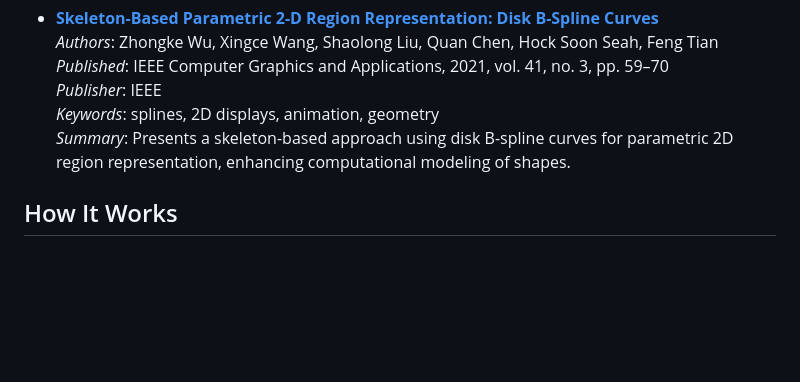
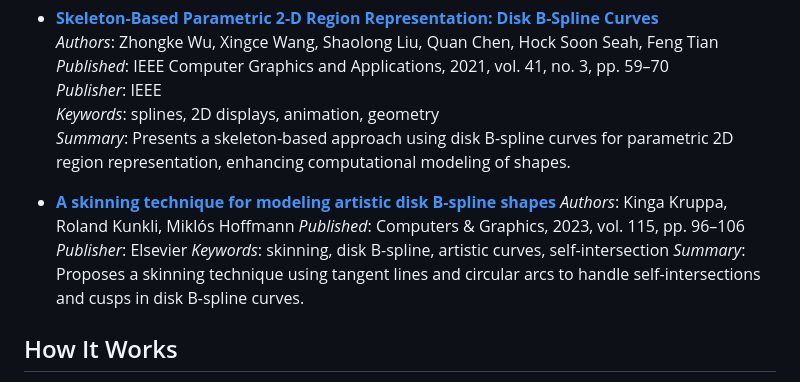
Before and after one commit to BobPritchett/dbsc-svg, a Markdown page: README.md, the part around the change. Drawn GitHub-style; blank space fills up the shorter version.

Commit message:
Add new reference on skinning technique for artistic disk B-spline shapes in README.md. Include authors, publication details, keywords, and summary to enhance documentation and provide additional resources for users.

```diff
--- a/README.md
+++ b/README.md
@@ -136,6 +136,13 @@ This implementation leverages computational geometry to extend traditional B-Spl
   _Keywords_: splines, 2D displays, animation, geometry
   _Summary_: Presents a skeleton-based approach using disk B-spline curves for parametric 2D region representation, enhancing computational modeling of shapes.
 
+- **[A skinning technique for modeling artistic disk B-spline shapes](https://www.sciencedirect.com/science/article/pii/S0097849323001255)**
+  _Authors_: Kinga Kruppa, Roland Kunkli, Miklós Hoffmann
+  _Published_: Computers & Graphics, 2023, vol. 115, pp. 96–106
+  _Publisher_: Elsevier
+  _Keywords_: skinning, disk B-spline, artistic curves, self-intersection
+  _Summary_: Proposes a skinning technique using tangent lines and circular arcs to handle self-intersections and cusps in disk B-spline curves.
+
 ## How It Works
 
 1. **Control Disks**: Each disk has a center point and radius
```
